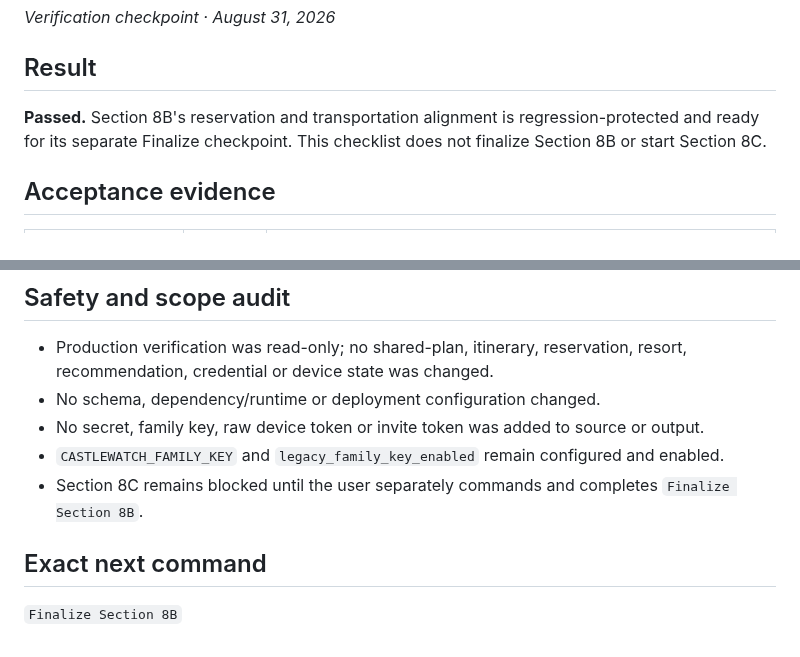
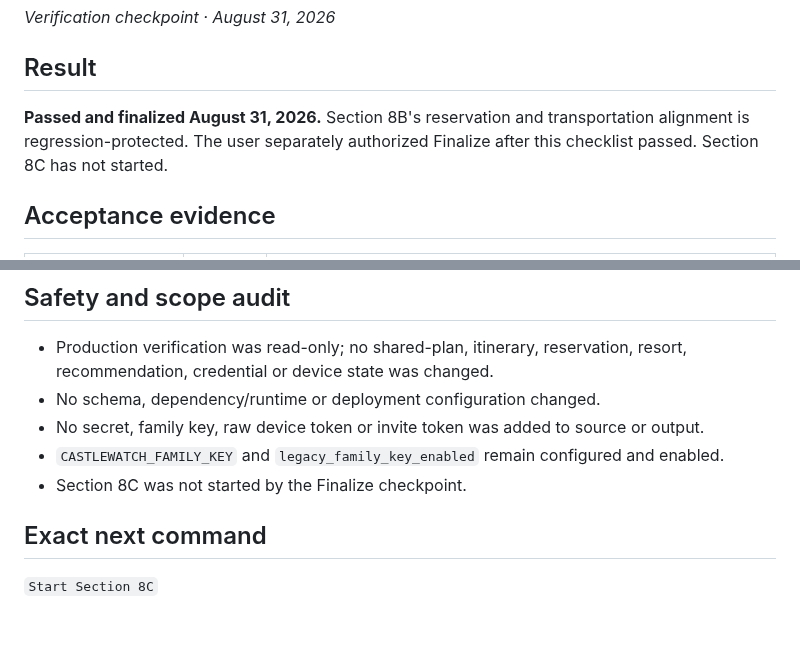
Before and after one commit to MileHighHoosier/castlewatch-2027, a Markdown page: docs/section-8b-test-checklist.md, 2 parts joined by grey strips. GitHub-like rendering.

Commit message:
Finalize Section 8B: update docs/section-8b-test-checklist.md

```diff
--- a/docs/section-8b-test-checklist.md
+++ b/docs/section-8b-test-checklist.md
@@ -4,7 +4,7 @@ _Verification checkpoint · August 31, 2026_
 
 ## Result
 
-**Passed.** Section 8B's reservation and transportation alignment is regression-protected and ready for its separate Finalize checkpoint. This checklist does not finalize Section 8B or start Section 8C.
+**Passed and finalized August 31, 2026.** Section 8B's reservation and transportation alignment is regression-protected. The user separately authorized Finalize after this checklist passed. Section 8C has not started.
 
 ## Acceptance evidence
 
@@ -42,8 +42,8 @@ _Verification checkpoint · August 31, 2026_
 - No schema, dependency/runtime or deployment configuration changed.
 - No secret, family key, raw device token or invite token was added to source or output.
 - `CASTLEWATCH_FAMILY_KEY` and `legacy_family_key_enabled` remain configured and enabled.
-- Section 8C remains blocked until the user separately commands and completes `Finalize Section 8B`.
+- Section 8C was not started by the Finalize checkpoint.
 
 ## Exact next command
 
-`Finalize Section 8B`
+`Start Section 8C`
```
